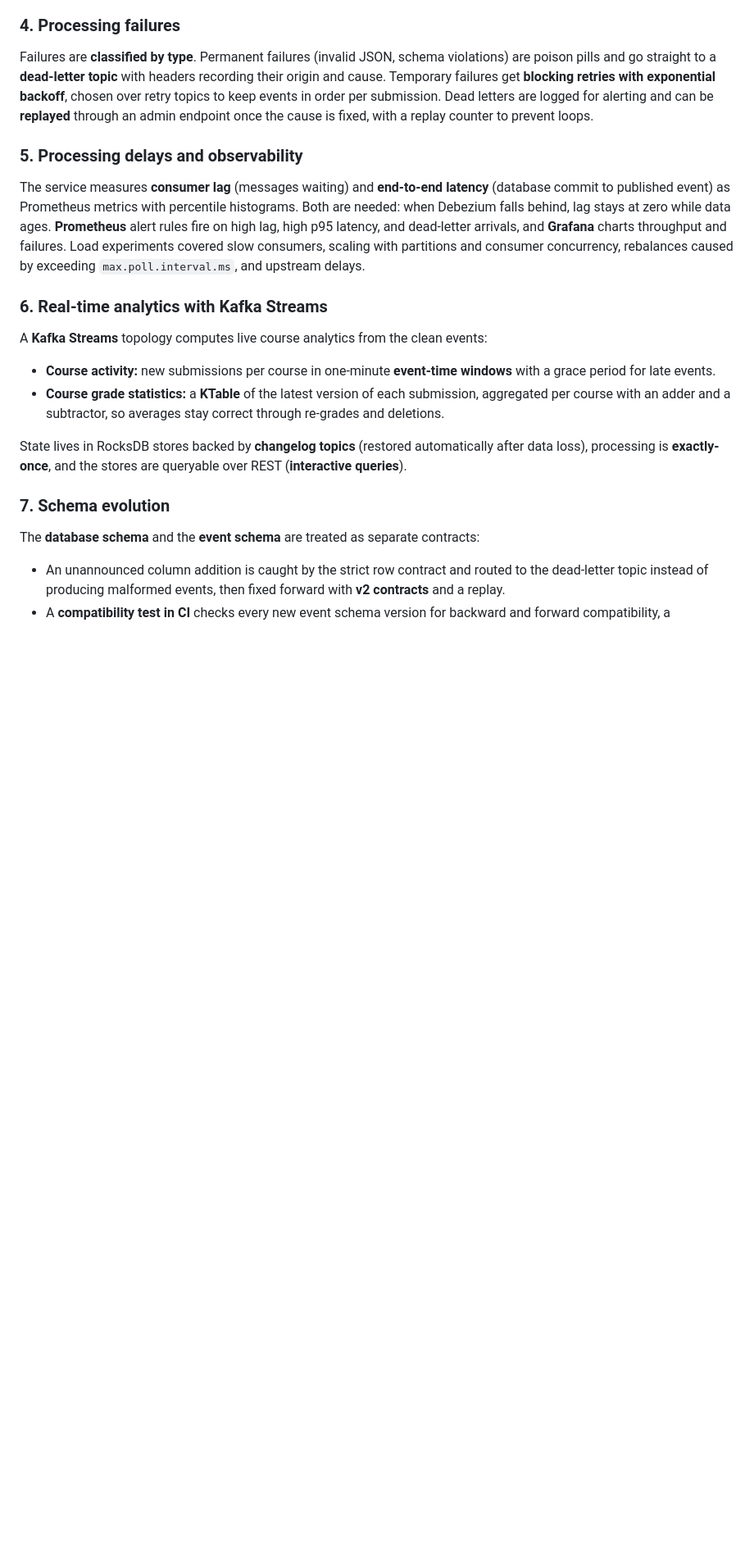
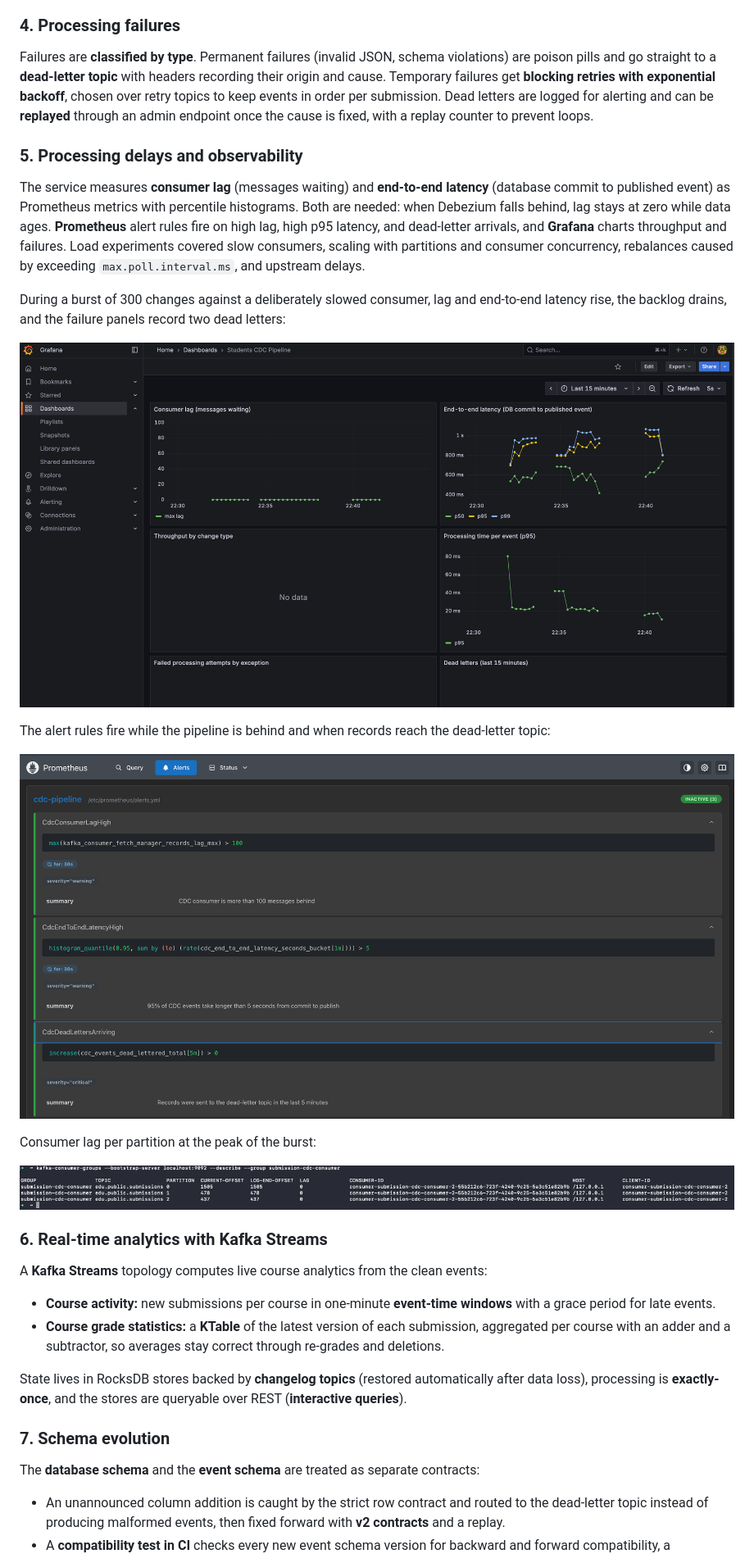
Before and after one commit to Chayanne90/students-kafka-cdc, a Markdown page: README.md, the part around one of its changes. Shown at 82% size. GitHub-like rendering; pictures changed too: docs/consumer-lag.png (added), docs/grafana-dashboard.png (added), docs/prometheus-alerts.png (added); blank space fills up the shorter version.

Commit message:
readme with test

```diff
--- a/README.md
+++ b/README.md
@@ -68,6 +108,19 @@ latency, and dead-letter arrivals, and **Grafana** charts throughput and failure
 covered slow consumers, scaling with partitions and consumer concurrency, rebalances caused by
 exceeding `max.poll.interval.ms`, and upstream delays.
 
+During a burst of 300 changes against a deliberately slowed consumer, lag and end-to-end latency rise,
+the backlog drains, and the failure panels record two dead letters:
+
+![Grafana dashboard during a load spike: consumer lag and latency rise and recover, failures and dead letters are counted](docs/grafana-dashboard.png)
+
+The alert rules fire while the pipeline is behind and when records reach the dead-letter topic:
+
+![Prometheus alerts firing for consumer lag, end-to-end latency, and dead letters](docs/prometheus-alerts.png)
+
+Consumer lag per partition at the peak of the burst:
+
+![kafka-consumer-groups output showing consumer lag during the burst](docs/consumer-lag.png)
+
 ### 6. Real-time analytics with Kafka Streams
 A **Kafka Streams** topology computes live course analytics from the clean events:
 - **Course activity:** new submissions per course in one-minute **event-time windows** with a grace
```
Also changed, not shown: other parts of README.md (+50 -7 lines), docs/kafka-topics.png (added), docs/one-change-flow.png (added), docs/terminal-pipeline.png (added), 2 other files.
